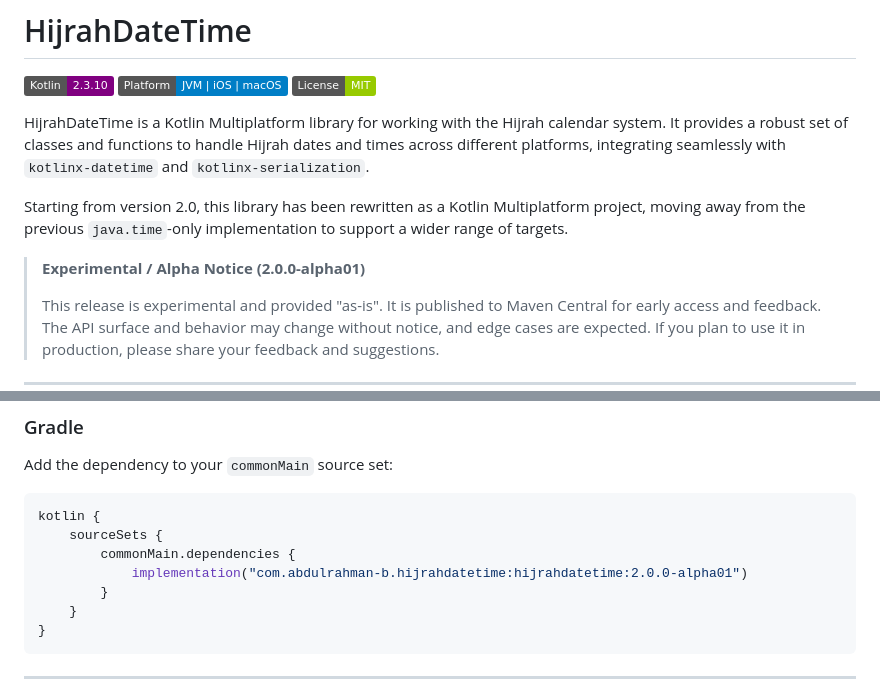
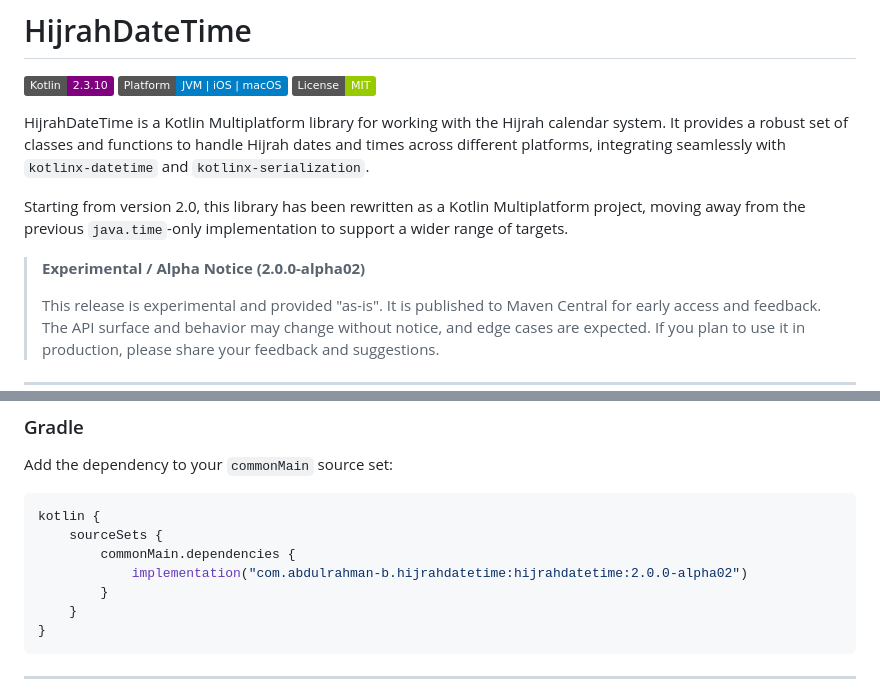
Before and after one commit to abdulrahman-b0/HijrahDateTime, a Markdown page: README.md, 2 parts joined by grey strips. Drawn GitHub-style; badges without logos.

Commit message:
Update README for 2.0.0-alpha02 release changes

```diff
--- a/README.md
+++ b/README.md
@@ -8,7 +8,7 @@ HijrahDateTime is a Kotlin Multiplatform library for working with the Hijrah cal
 
 Starting from version 2.0, this library has been rewritten as a Kotlin Multiplatform project, moving away from the previous `java.time`-only implementation to support a wider range of targets.
 
-> **Experimental / Alpha Notice (2.0.0-alpha01)**
+> **Experimental / Alpha Notice (2.0.0-alpha02)**
 >
 > This release is experimental and provided "as-is". It is published to Maven Central for early access and feedback.
 > The API surface and behavior may change without notice, and edge cases are expected.
@@ -48,7 +48,7 @@ Add the dependency to your `commonMain` source set:
 kotlin {
     sourceSets {
         commonMain.dependencies {
-            implementation("com.abdulrahman-b.hijrahdatetime:hijrahdatetime:2.0.0-alpha01")
+            implementation("com.abdulrahman-b.hijrahdatetime:hijrahdatetime:2.0.0-alpha02")
         }
     }
 }
```
